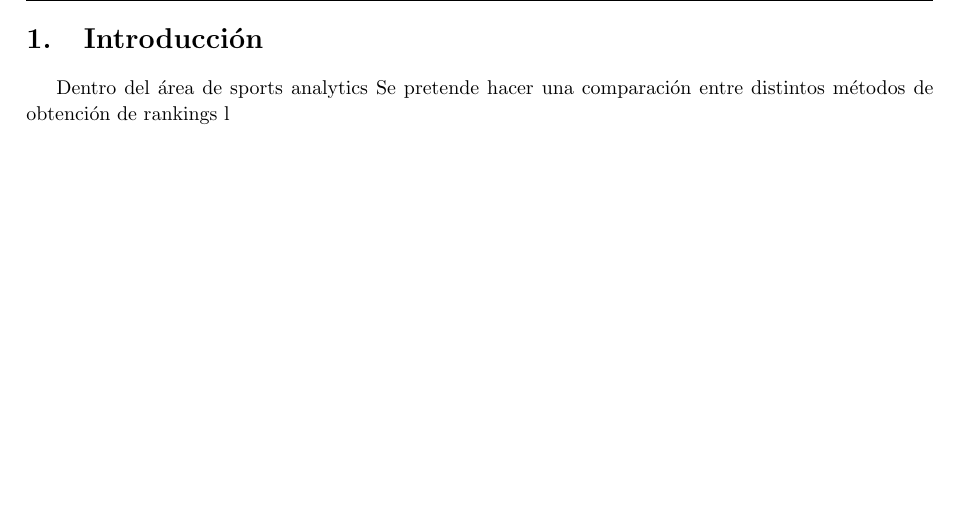
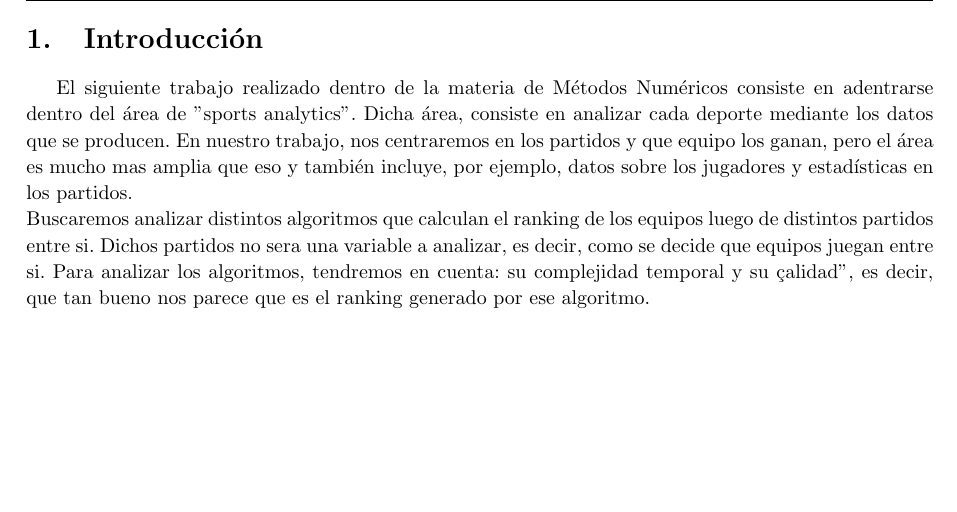
Before and after one commit to DamiFur/MetNumTP1, a LaTeX document (tp1-package/inf/informe.tex, which reads tp1-package/inf/intro.tex): part of page 3 of 9, cut so that both start at the same text. Compiled offline with pdfLaTeX.

Commit message:
Introduccion agregada

```diff
--- a/tp1-package/inf/intro.tex
+++ b/tp1-package/inf/intro.tex
@@ -1,4 +1,4 @@
 \section{Introducción}
 
-Dentro del área de sports analytics
-Se pretende hacer una comparación entre distintos métodos de obtención de rankings l
+El siguiente trabajo realizado dentro de la materia de M\'etodos Num\'ericos consiste en adentrarse dentro del \'area de "sports analytics". Dicha \'area, consiste en analizar cada deporte mediante los datos que se producen. En nuestro trabajo, nos centraremos en los partidos y que equipo los ganan, pero el \'area es mucho mas amplia que eso y tambi\'en incluye, por ejemplo, datos sobre los jugadores y estad\'isticas en los partidos.\\
+Buscaremos analizar distintos algoritmos que calculan el ranking de los equipos luego de distintos partidos entre si. Dichos partidos no sera una variable a analizar, es decir, como se decide que equipos juegan entre si. Para analizar los algoritmos, tendremos en cuenta: su complejidad temporal y su "calidad", es decir, que tan bueno nos parece que es el ranking generado por ese algoritmo.
```
